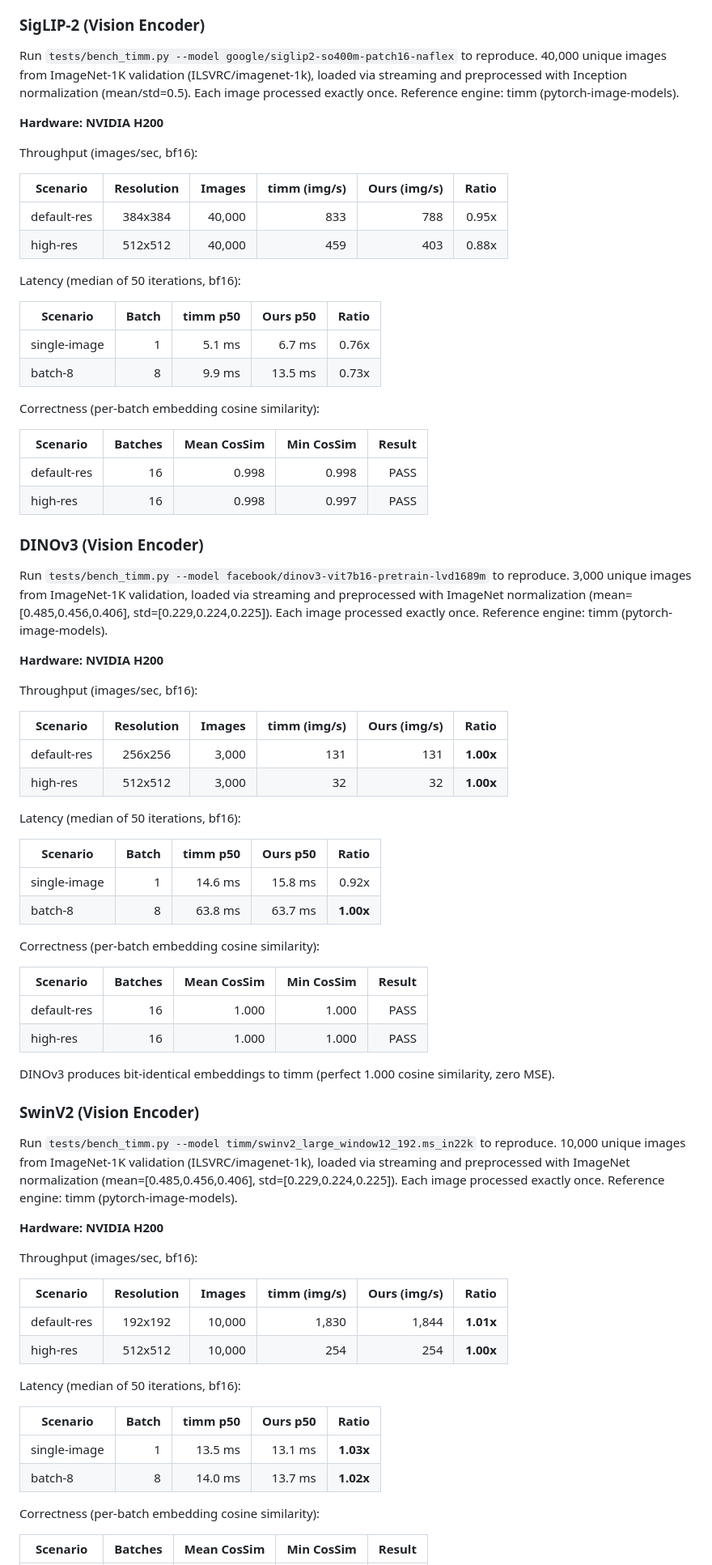
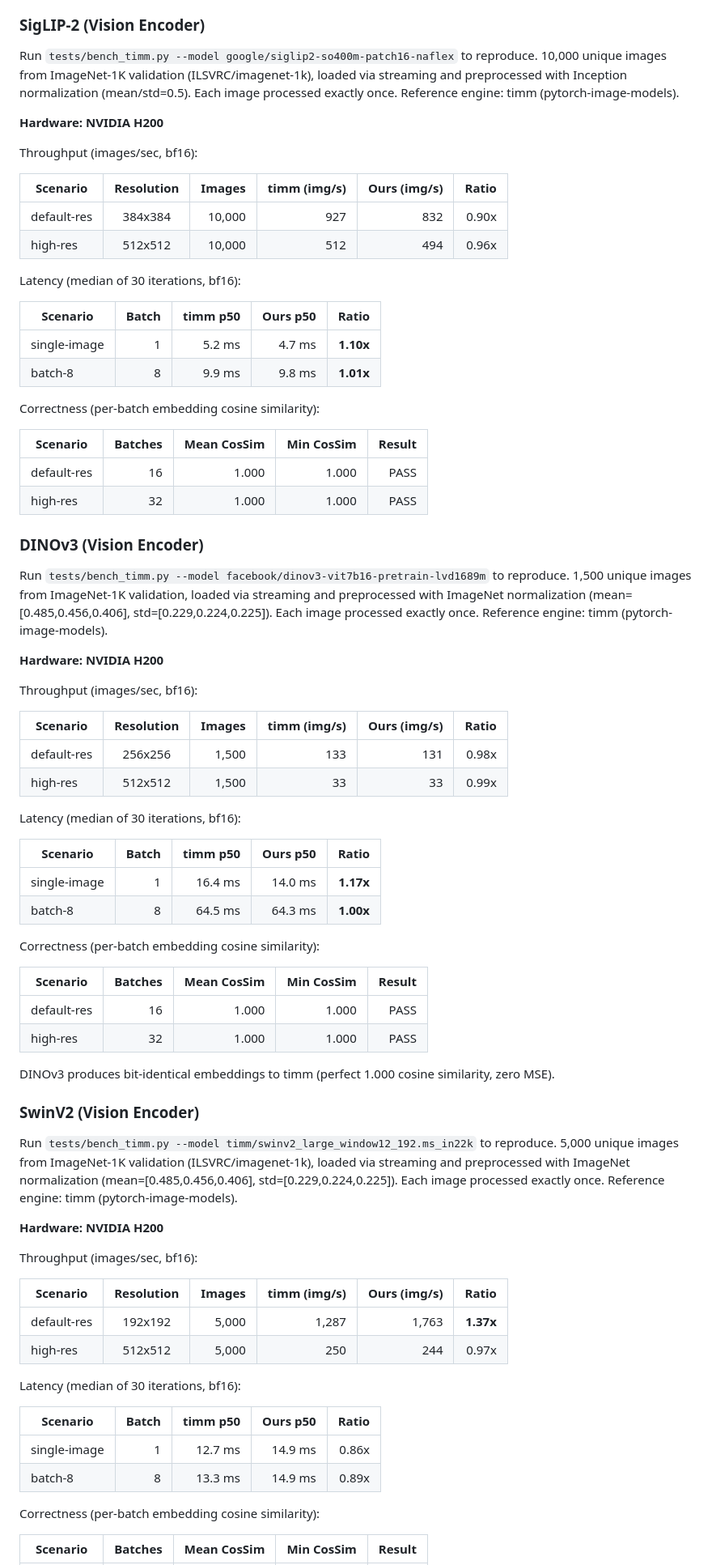
Before and after one commit to sfc-gh-goliaro/kb_nano, a Markdown page: README.md, the part around one of its changes. Shown at 81% size. GitHub-like rendering.

```diff
--- a/README.md
+++ b/README.md
@@ -696,7 +706,7 @@ Correctness is measured in eager mode with bf16 precision. Both engines use iden
 
 ### SigLIP-2 (Vision Encoder)
 
-Run `tests/bench_timm.py --model google/siglip2-so400m-patch16-naflex` to reproduce. 40,000 unique images from ImageNet-1K validation (ILSVRC/imagenet-1k), loaded via streaming and preprocessed with Inception normalization (mean/std=0.5). Each image processed exactly once. Reference engine: timm (pytorch-image-models).
+Run `tests/bench_timm.py --model google/siglip2-so400m-patch16-naflex` to reproduce. 10,000 unique images from ImageNet-1K validation (ILSVRC/imagenet-1k), loaded via streaming and preprocessed with Inception normalization (mean/std=0.5). Each image processed exactly once. Reference engine: timm (pytorch-image-models).
 
 **Hardware: NVIDIA H200**
 
@@ -704,26 +714,26 @@ Throughput (images/sec, bf16):
 
 | Scenario | Resolution | Images | timm (img/s) | Ours (img/s) | Ratio |
 |----------|:----------:|-------:|-------------:|-------------:|------:|
-| default-res | 384x384 | 40,000 | 833 | 788 | 0.95x |
-| high-res    | 512x512 | 40,000 | 459 | 403 | 0.88x |
+| default-res | 384x384 | 10,000 | 927 | 832 | 0.90x |
+| high-res    | 512x512 | 10,000 | 512 | 494 | 0.96x |
 
-Latency (median of 50 iterations, bf16):
+Latency (median of 30 iterations, bf16):
 
 | Scenario | Batch | timm p50 | Ours p50 | Ratio |
 |----------|------:|---------:|---------:|------:|
-| single-image | 1 | 5.1 ms | 6.7 ms | 0.76x |
-| batch-8 | 8 | 9.9 ms | 13.5 ms | 0.73x |
+| single-image | 1 | 5.2 ms | 4.7 ms | **1.10x** |
+| batch-8 | 8 | 9.9 ms | 9.8 ms | **1.01x** |
 
 Correctness (per-batch embedding cosine similarity):
 
 | Scenario | Batches | Mean CosSim | Min CosSim | Result |
 |----------|--------:|------------:|-----------:|-------:|
-| default-res | 16 | 0.998 | 0.998 | PASS |
-| high-res | 16 | 0.998 | 0.997 | PASS |
+| default-res | 16 | 1.000 | 1.000 | PASS |
+| high-res | 32 | 1.000 | 1.000 | PASS |
 
 ### DINOv3 (Vision Encoder)
 
-Run `tests/bench_timm.py --model facebook/dinov3-vit7b16-pretrain-lvd1689m` to reproduce. 3,000 unique images from ImageNet-1K validation, loaded via streaming and preprocessed with ImageNet normalization (mean=[0.485,0.456,0.406], std=[0.229,0.224,0.225]). Each image processed exactly once. Reference engine: timm (pytorch-image-models).
+Run `tests/bench_timm.py --model facebook/dinov3-vit7b16-pretrain-lvd1689m` to reproduce. 1,500 unique images from ImageNet-1K validation, loaded via streaming and preprocessed with ImageNet normalization (mean=[0.485,0.456,0.406], std=[0.229,0.224,0.225]). Each image processed exactly once. Reference engine: timm (pytorch-image-models).
 
 **Hardware: NVIDIA H200**
 
@@ -731,28 +741,28 @@ Throughput (images/sec, bf16):
 
 | Scenario | Resolution | Images | timm (img/s) | Ours (img/s) | Ratio |
 |----------|:----------:|-------:|-------------:|-------------:|------:|
-| default-res | 256x256 | 3,000 | 131 | 131 | **1.00x** |
-| high-res    | 512x512 | 3,000 |  32 |  32 | **1.00x** |
+| default-res | 256x256 | 1,500 | 133 | 131 | 0.98x |
+| high-res    | 512x512 | 1,500 |  33 |  33 | 0.99x |
 
-Latency (median of 50 iterations, bf16):
+Latency (median of 30 iterations, bf16):
 
 | Scenario | Batch | timm p50 | Ours p50 | Ratio |
 |----------|------:|---------:|---------:|------:|
-| single-image | 1 | 14.6 ms | 15.8 ms | 0.92x |
-| batch-8 | 8 | 63.8 ms | 63.7 ms | **1.00x** |
+| single-image | 1 | 16.4 ms | 14.0 ms | **1.17x** |
+| batch-8 | 8 | 64.5 ms | 64.3 ms | **1.00x** |
 
 Correctness (per-batch embedding cosine similarity):
 
 | Scenario | Batches | Mean CosSim | Min CosSim | Result |
 |----------|--------:|------------:|-----------:|-------:|
 | default-res | 16 | 1.000 | 1.000 | PASS |
-| high-res | 16 | 1.000 | 1.000 | PASS |
+| high-res | 32 | 1.000 | 1.000 | PASS |
 
 DINOv3 produces bit-identical embeddings to timm (perfect 1.000 cosine similarity, zero MSE).
 
 ### SwinV2 (Vision Encoder)
 
-Run `tests/bench_timm.py --model timm/swinv2_large_window12_192.ms_in22k` to reproduce. 10,000 unique images from ImageNet-1K validation (ILSVRC/imagenet-1k), loaded via streaming and preprocessed with ImageNet normalization (mean=[0.485,0.456,0.406], std=[0.229,0.224,0.225]). Each image processed exactly once. Reference engine: timm (pytorch-image-models).
+Run `tests/bench_timm.py --model timm/swinv2_large_window12_192.ms_in22k` to reproduce. 5,000 unique images from ImageNet-1K validation (ILSVRC/imagenet-1k), loaded via streaming and preprocessed with ImageNet normalization (mean=[0.485,0.456,0.406], std=[0.229,0.224,0.225]). Each image processed exactly once. Reference engine: timm (pytorch-image-models).
 
 **Hardware: NVIDIA H200**
 
@@ -760,15 +770,15 @@ Throughput (images/sec, bf16):
 
 | Scenario | Resolution | Images | timm (img/s) | Ours (img/s) | Ratio |
 |----------|:----------:|-------:|-------------:|-------------:|------:|
-| default-res | 192x192 | 10,000 | 1,830 | 1,844 | **1.01x** |
-| high-res    | 512x512 | 10,000 |   254 |   254 | **1.00x** |
+| default-res | 192x192 | 5,000 | 1,287 | 1,763 | **1.37x** |
+| high-res    | 512x512 | 5,000 |   250 |   244 | 0.97x |
 
-Latency (median of 50 iterations, bf16):
+Latency (median of 30 iterations, bf16):
 
 | Scenario | Batch | timm p50 | Ours p50 | Ratio |
 |----------|------:|---------:|---------:|------:|
-| single-image | 1 | 13.5 ms | 13.1 ms | **1.03x** |
-| batch-8 | 8 | 14.0 ms | 13.7 ms | **1.02x** |
+| single-image | 1 | 12.7 ms | 14.9 ms | 0.86x |
+| batch-8 | 8 | 13.3 ms | 14.9 ms | 0.89x |
 
 Correctness (per-batch embedding cosine similarity):
 
```
Also changed, not shown: other parts of README.md (+17 -7 lines).
